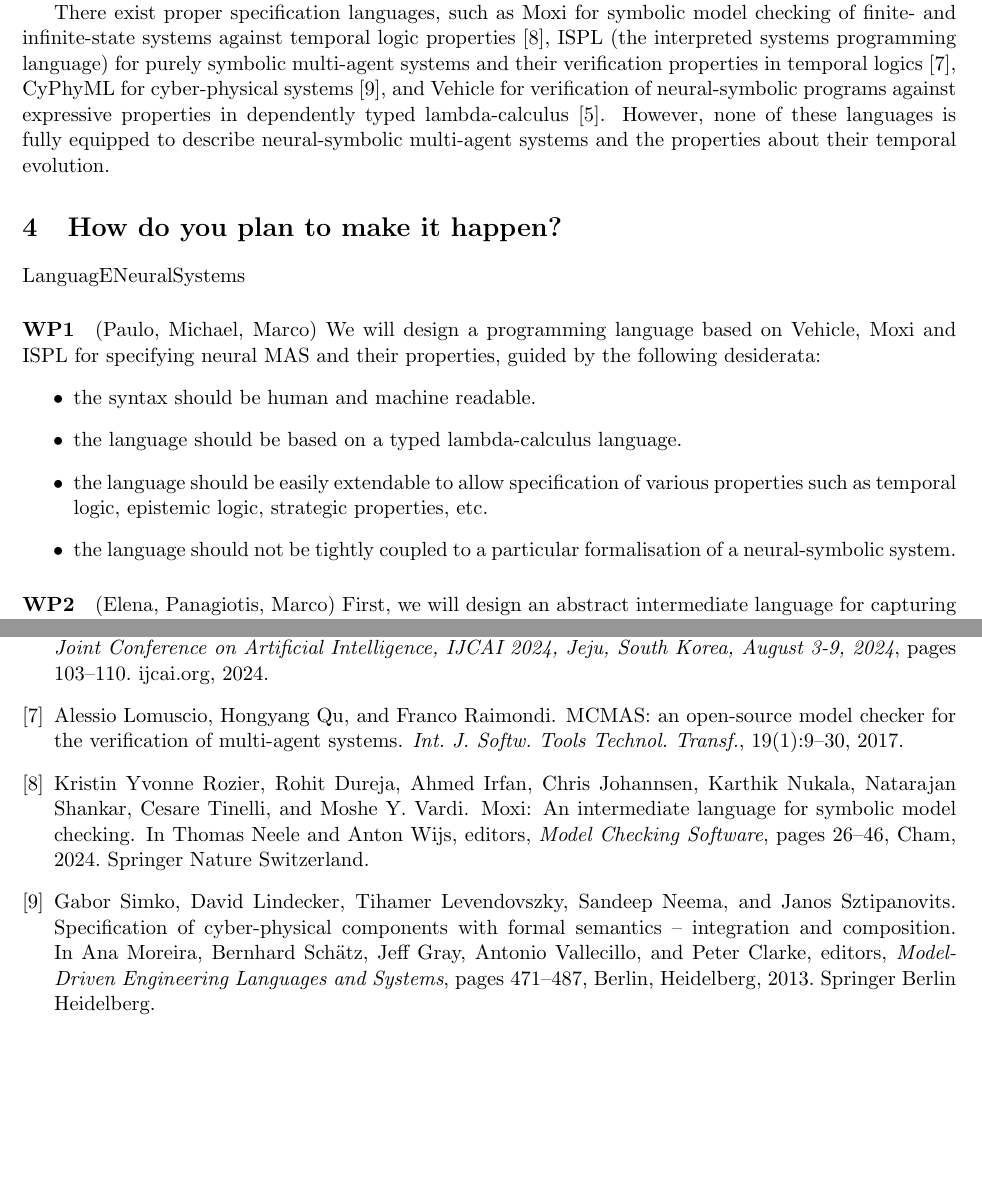
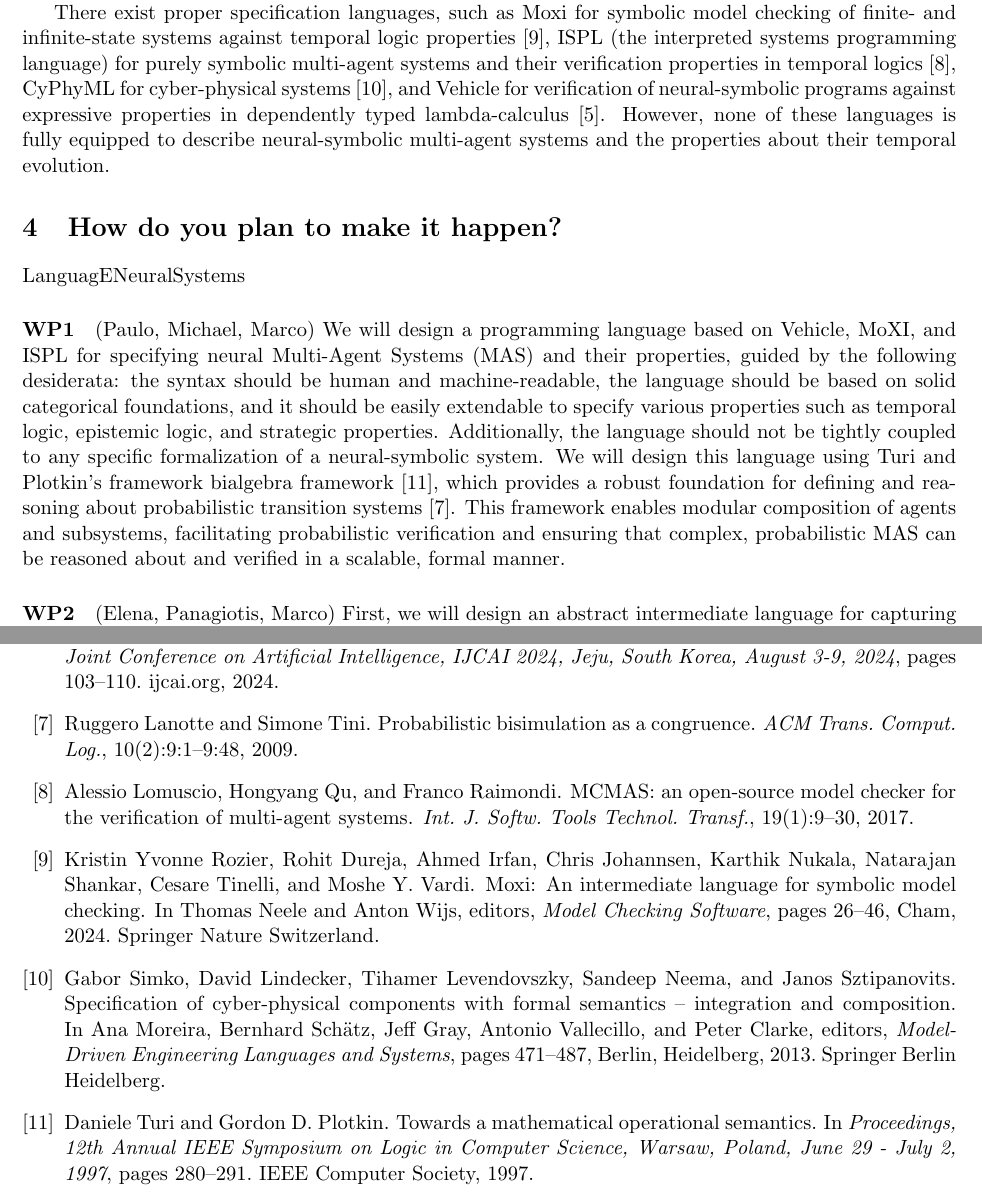
Before and after one commit to pkouvaros/aria, a LaTeX document (application.tex, which reads bibl.bib): two parts of pages 2 and 4 of 4, joined at a grey line, cut so that both start at the same text, the shorter picture padded with empty space. Compiled offline with pdfLaTeX.

Commit message:
Probabilistic MAS

```diff
--- a/application.tex
+++ b/application.tex
@@ -171,18 +171,20 @@ multi-agent systems and the properties about their temporal evolution.
 
 LanguagENeuralSystems
 
-\paragraph{WP1} (Paulo, Michael, Marco) We will design a programming
-language based on Vehicle, Moxi and ISPL for specifying neural MAS and
-their properties, guided by the following desiderata:
-\begin{itemize}
-\item the syntax should be human and machine readable.
-\item the language should be based on a typed lambda-calculus language.
-\item the language should be easily extendable to allow specification
-  of various properties such as temporal logic, epistemic logic,
-  strategic properties, etc.
-\item the language should not be tightly coupled to a particular
-  formalisation of a neural-symbolic system.
-\end{itemize}
+\paragraph{WP1} (Paulo, Michael, Marco)
+We will design a programming language based on Vehicle, MoXI, and ISPL for
+specifying neural Multi-Agent Systems (MAS) and their properties, guided by the
+following desiderata: the syntax should be human and machine-readable, the
+language should be based on solid categorical foundations, and it should be
+easily extendable to specify various properties such as temporal logic,
+epistemic logic, and strategic properties. Additionally, the language should not
+be tightly coupled to any specific formalization of a neural-symbolic system. We
+will design this language using Turi and Plotkin's framework bialgebra
+framework~\cite{TuriP97}, which provides a robust foundation for defining and
+reasoning about probabilistic transition systems~\cite{LanotteT09}. This
+framework enables modular composition of agents and subsystems, facilitating
+probabilistic verification and ensuring that complex, probabilistic MAS can be
+reasoned about and verified in a scalable, formal manner.
 
 \paragraph{WP2} (Elena, Panagiotis, Marco) First, we will design an
 abstract intermediate language for capturing the evolution of an
--- a/bibl.bib
+++ b/bibl.bib
@@ -0,0 +1,9 @@
+@article{LanotteT09,
+  author       = {Ruggero Lanotte and
+                  Simone Tini},
+  title        = {Probabilistic bisimulation as a congruence},
+  journal      = {{ACM} Trans. Comput. Log.},
+  volume       = 10,
+  number       = 2,
+  pages        = {9:1--9:48},
+  year         = 2009,
@@ -0,0 +16,9 @@
+@inproceedings{TuriP97,
+  author       = {Daniele Turi and
+                  Gordon D. Plotkin},
+  title        = {Towards a Mathematical Operational Semantics},
+  booktitle    = {Proceedings, 12th Annual {IEEE} Symposium on Logic in Computer Science,
+                  Warsaw, Poland, June 29 - July 2, 1997},
+  pages        = {280--291},
+  publisher    = {{IEEE} Computer Society},
+  year         = 1997,
```
Also changed, not shown: bibl.bib (14 more changed lines).
